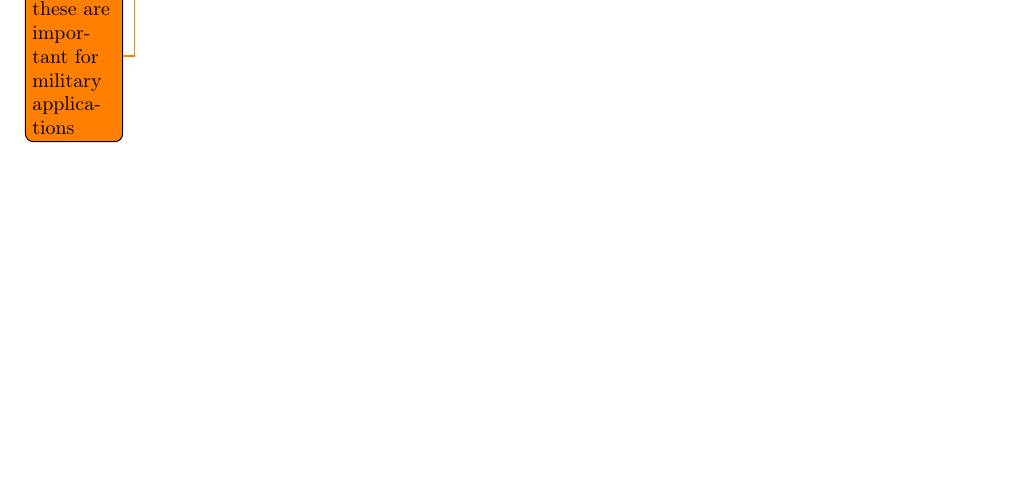
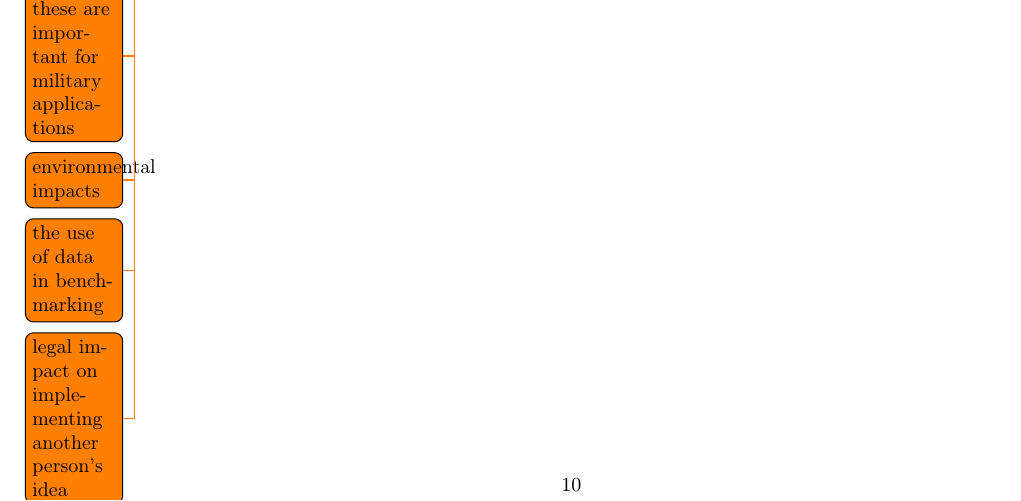
Before and after one commit to MatBon01/joinbench, a LaTeX thesis (interim.tex, which reads report/ethics/ethicalissues.tex): part of page 11 of 12, cut so that both start at the same text. Compiled offline with pdfLaTeX.

Commit message:
Structure ethics chapter

```diff
--- a/report/ethics/ethicalissues.tex
+++ b/report/ethics/ethicalissues.tex
@@ -7,3 +7,9 @@ The project itself (in its early stages) does not have a novel ideal as a useabl
 \todo{Note on whether I need permission from the person's idea for the implementation}
 
 Databases are a necessity for most modern applications. Furthermore, database optimisations are especially important for large, scaling products or services. This means that improving this area of computer science has a very undiscriminated effect on the type of software products that can make use of it. Of course, just as any private company could make use of the newer more efficient techniques, any military hosting a database could too. It is also worth noting the implementation is in a functional programming language, a rising paradigm \todo{cite} typically associated with reliability \todo{add another quality} \todo{Add citation for this} which aligns very well with the real-time and safety critical nature of military applications. \todo{cite that these are important for military applications}
+
+\todo{environmental impacts}
+
+\todo{the use of data in benchmarking}
+
+\todo{legal impact on implementing another person's idea}
```
